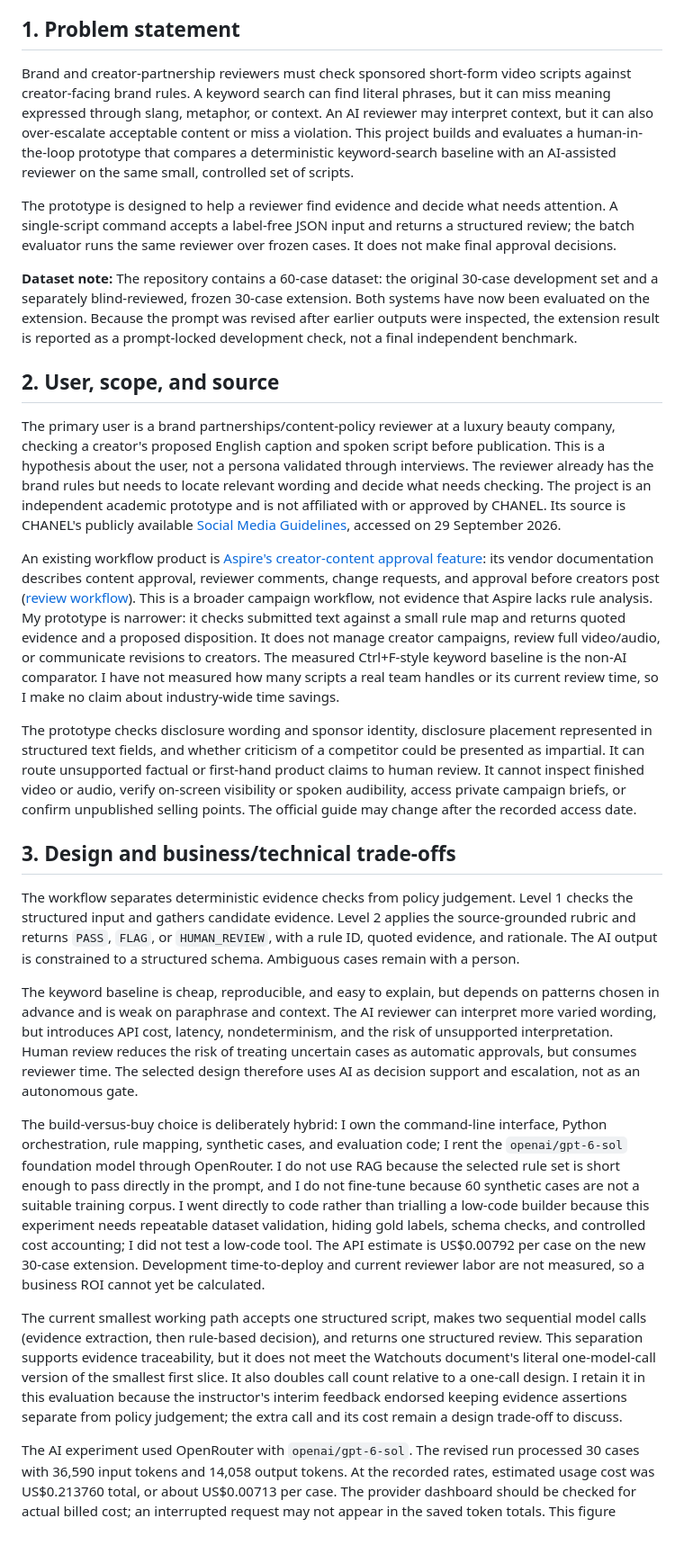
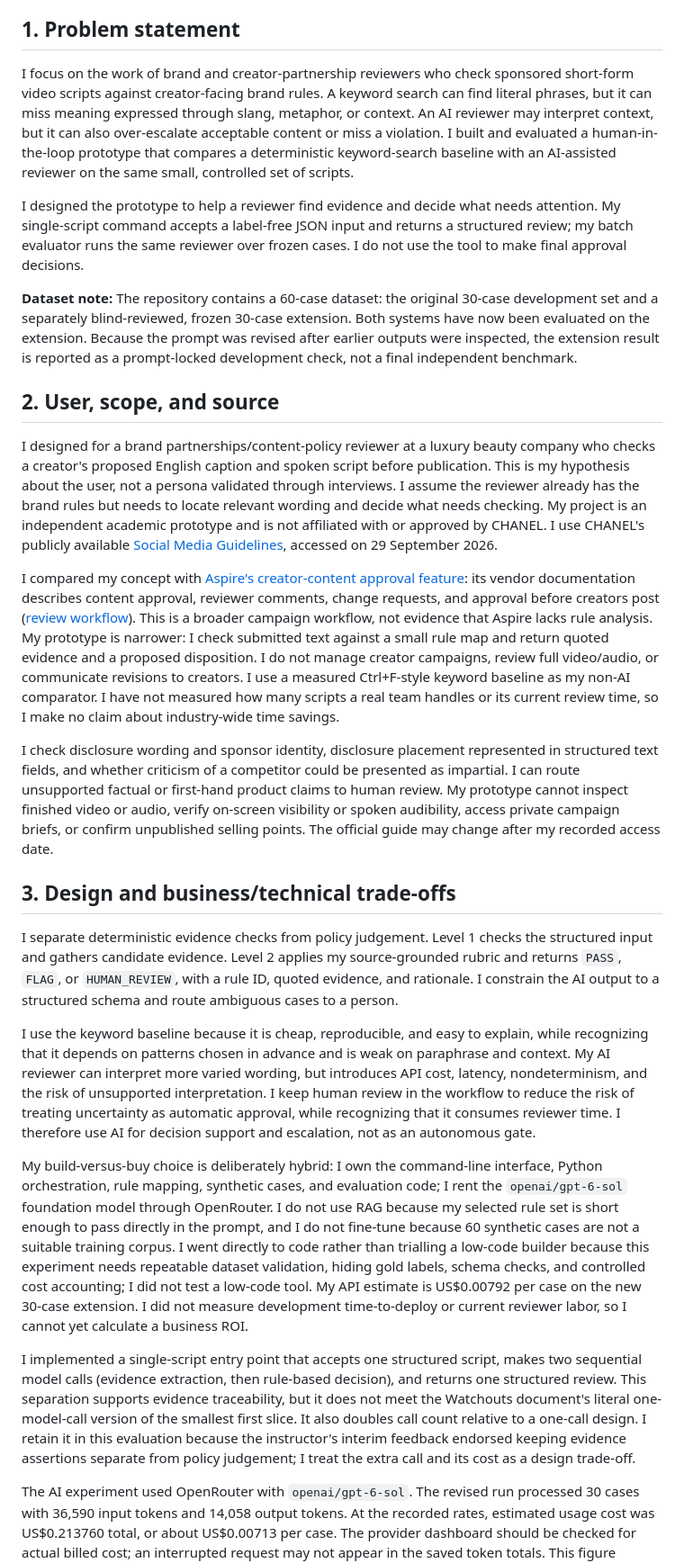
Before and after one commit to keyvi0508-code/sponsorship-ad-constraint-checker, a Markdown page: reports/course_report_draft.md, the part around one of its changes. Shown at 90% size. Rendered like a GitHub page; blank space fills up the shorter version.

Commit message:
Polish report to first-person submission style

```diff
--- a/reports/course_report_draft.md
+++ b/reports/course_report_draft.md
@@ -6,29 +6,29 @@
 
 ## 1. Problem statement
 
-Brand and creator-partnership reviewers must check sponsored short-form video scripts against creator-facing brand rules. A keyword search can find literal phrases, but it can miss meaning expressed through slang, metaphor, or context. An AI reviewer may interpret context, but it can also over-escalate acceptable content or miss a violation. This project builds and evaluates a human-in-the-loop prototype that compares a deterministic keyword-search baseline with an AI-assisted reviewer on the same small, controlled set of scripts.
+I focus on the work of brand and creator-partnership reviewers who check sponsored short-form video scripts against creator-facing brand rules. A keyword search can find literal phrases, but it can miss meaning expressed through slang, metaphor, or context. An AI reviewer may interpret context, but it can also over-escalate acceptable content or miss a violation. I built and evaluated a human-in-the-loop prototype that compares a deterministic keyword-search baseline with an AI-assisted reviewer on the same small, controlled set of scripts.
 
-The prototype is designed to help a reviewer find evidence and decide what needs attention. A single-script command accepts a label-free JSON input and returns a structured review; the batch evaluator runs the same reviewer over frozen cases. It does not make final approval decisions.
+I designed the prototype to help a reviewer find evidence and decide what needs attention. My single-script command accepts a label-free JSON input and returns a structured review; my batch evaluator runs the same reviewer over frozen cases. I do not use the tool to make final approval decisions.
 
 **Dataset note:** The repository contains a 60-case dataset: the original 30-case development set and a separately blind-reviewed, frozen 30-case extension. Both systems have now been evaluated on the extension. Because the prompt was revised after earlier outputs were inspected, the extension result is reported as a prompt-locked development check, not a final independent benchmark.
 
 ## 2. User, scope, and source
 
-The primary user is a brand partnerships/content-policy reviewer at a luxury beauty company, checking a creator's proposed English caption and spoken script before publication. This is a hypothesis about the user, not a persona validated through interviews. The reviewer already has the brand rules but needs to locate relevant wording and decide what needs checking. The project is an independent academic prototype and is not affiliated with or approved by CHANEL. Its source is CHANEL's publicly available [Social Media Guidelines](https://www.chanel.com/us/makeup/social-media-guidelines/), accessed on 29 September 2026.
+I designed for a brand partnerships/content-policy reviewer at a luxury beauty company who checks a creator's proposed English caption and spoken script before publication. This is my hypothesis about the user, not a persona validated through interviews. I assume the reviewer already has the brand rules but needs to locate relevant wording and decide what needs checking. My project is an independent academic prototype and is not affiliated with or approved by CHANEL. I use CHANEL's publicly available [Social Media Guidelines](https://www.chanel.com/us/makeup/social-media-guidelines/), accessed on 29 September 2026.
 
-An existing workflow product is [Aspire's creator-content approval feature](https://www.aspire.io/content-creation): its vendor documentation describes content approval, reviewer comments, change requests, and approval before creators post ([review workflow](https://help.aspireiq.com/en/articles/10370759-reviewing-content-in-group-review-as-a-content-approver)). This is a broader campaign workflow, not evidence that Aspire lacks rule analysis. My prototype is narrower: it checks submitted text against a small rule map and returns quoted evidence and a proposed disposition. It does not manage creator campaigns, review full video/audio, or communicate revisions to creators. The measured Ctrl+F-style keyword baseline is the non-AI comparator. I have not measured how many scripts a real team handles or its current review time, so I make no claim about industry-wide time savings.
+I compared my concept with [Aspire's creator-content approval feature](https://www.aspire.io/content-creation): its vendor documentation describes content approval, reviewer comments, change requests, and approval before creators post ([review workflow](https://help.aspireiq.com/en/articles/10370759-reviewing-content-in-group-review-as-a-content-approver)). This is a broader campaign workflow, not evidence that Aspire lacks rule analysis. My prototype is narrower: I check submitted text against a small rule map and return quoted evidence and a proposed disposition. I do not manage creator campaigns, review full video/audio, or communicate revisions to creators. I use a measured Ctrl+F-style keyword baseline as my non-AI comparator. I have not measured how many scripts a real team handles or its current review time, so I make no claim about industry-wide time savings.
 
-The prototype checks disclosure wording and sponsor identity, disclosure placement represented in structured text fields, and whether criticism of a competitor could be presented as impartial. It can route unsupported factual or first-hand product claims to human review. It cannot inspect finished video or audio, verify on-screen visibility or spoken audibility, access private campaign briefs, or confirm unpublished selling points. The official guide may change after the recorded access date.
+I check disclosure wording and sponsor identity, disclosure placement represented in structured text fields, and whether criticism of a competitor could be presented as impartial. I can route unsupported factual or first-hand product claims to human review. My prototype cannot inspect finished video or audio, verify on-screen visibility or spoken audibility, access private campaign briefs, or confirm unpublished selling points. The official guide may change after my recorded access date.
 
 ## 3. Design and business/technical trade-offs
 
-The workflow separates deterministic evidence checks from policy judgement. Level 1 checks the structured input and gathers candidate evidence. Level 2 applies the source-grounded rubric and returns `PASS`, `FLAG`, or `HUMAN_REVIEW`, with a rule ID, quoted evidence, and rationale. The AI output is constrained to a structured schema. Ambiguous cases remain with a person.
+I separate deterministic evidence checks from policy judgement. Level 1 checks the structured input and gathers candidate evidence. Level 2 applies my source-grounded rubric and returns `PASS`, `FLAG`, or `HUMAN_REVIEW`, with a rule ID, quoted evidence, and rationale. I constrain the AI output to a structured schema and route ambiguous cases to a person.
 
-The keyword baseline is cheap, reproducible, and easy to explain, but depends on patterns chosen in advance and is weak on paraphrase and context. The AI reviewer can interpret more varied wording, but introduces API cost, latency, nondeterminism, and the risk of unsupported interpretation. Human review reduces the risk of treating uncertain cases as automatic approvals, but consumes reviewer time. The selected design therefore uses AI as decision support and escalation, not as an autonomous gate.
+I use the keyword baseline because it is cheap, reproducible, and easy to explain, while recognizing that it depends on patterns chosen in advance and is weak on paraphrase and context. My AI reviewer can interpret more varied wording, but introduces API cost, latency, nondeterminism, and the risk of unsupported interpretation. I keep human review in the workflow to reduce the risk of treating uncertainty as automatic approval, while recognizing that it consumes reviewer time. I therefore use AI for decision support and escalation, not as an autonomous gate.
 
-The build-versus-buy choice is deliberately hybrid: I own the command-line interface, Python orchestration, rule mapping, synthetic cases, and evaluation code; I rent the `openai/gpt-6-sol` foundation model through OpenRouter. I do not use RAG because the selected rule set is short enough to pass directly in the prompt, and I do not fine-tune because 60 synthetic cases are not a suitable training corpus. I went directly to code rather than trialling a low-code builder because this experiment needs repeatable dataset validation, hiding gold labels, schema checks, and controlled cost accounting; I did not test a low-code tool. The API estimate is US$0.00792 per case on the new 30-case extension. Development time-to-deploy and current reviewer labor are not measured, so a business ROI cannot yet be calculated.
+My build-versus-buy choice is deliberately hybrid: I own the command-line interface, Python orchestration, rule mapping, synthetic cases, and evaluation code; I rent the `openai/gpt-6-sol` foundation model through OpenRouter. I do not use RAG because my selected rule set is short enough to pass directly in the prompt, and I do not fine-tune because 60 synthetic cases are not a suitable training corpus. I went directly to code rather than trialling a low-code builder because this experiment needs repeatable dataset validation, hiding gold labels, schema checks, and controlled cost accounting; I did not test a low-code tool. My API estimate is US$0.00792 per case on the new 30-case extension. I did not measure development time-to-deploy or current reviewer labor, so I cannot yet calculate a business ROI.
 
-The current smallest working path accepts one structured script, makes two sequential model calls (evidence extraction, then rule-based decision), and returns one structured review. This separation supports evidence traceability, but it does not meet the Watchouts document's literal one-model-call version of the smallest first slice. It also doubles call count relative to a one-call design. I retain it in this evaluation because the instructor's interim feedback endorsed keeping evidence assertions separate from policy judgement; the extra call and its cost remain a design trade-off to discuss.
+I implemented a single-script entry point that accepts one structured script, makes two sequential model calls (evidence extraction, then rule-based decision), and returns one structured review. This separation supports evidence traceability, but it does not meet the Watchouts document's literal one-model-call version of the smallest first slice. It also doubles call count relative to a one-call design. I retain it in this evaluation because the instructor's interim feedback endorsed keeping evidence assertions separate from policy judgement; I treat the extra call and its cost as a design trade-off.
 
 The AI experiment used OpenRouter with `openai/gpt-6-sol`. The revised run processed 30 cases with 36,590 input tokens and 14,058 output tokens. At the recorded rates, estimated usage cost was US$0.213760 total, or about US$0.00713 per case. The provider dashboard should be checked for actual billed cost; an interrupted request may not appear in the saved token totals. This figure excludes human-review labor and production overhead.
 
```
Also changed, not shown: other parts of reports/course_report_draft.md (+1 -1 lines).
